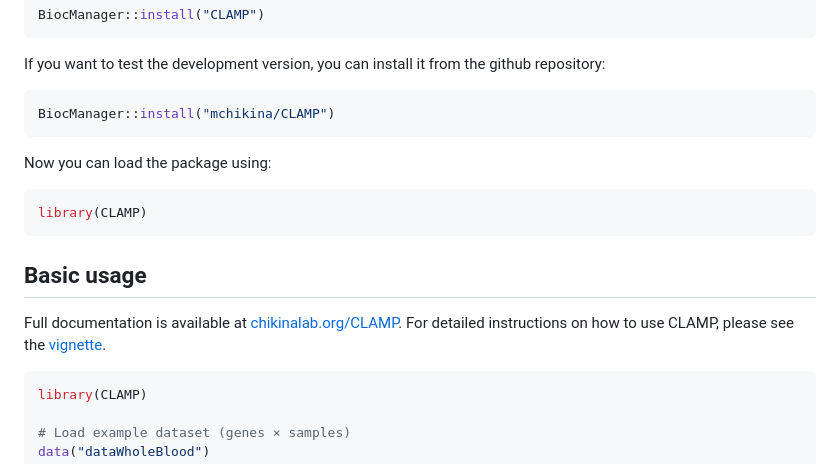
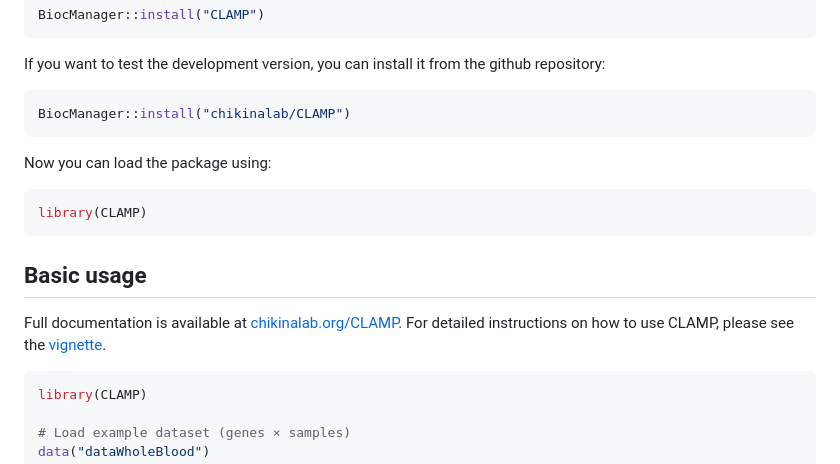
Before and after one commit to bioc/CLAMP, a Markdown page: README.md, the part around one of its changes. Drawn GitHub-style.

Commit message:
fixing readme link

````diff
--- a/README.md
+++ b/README.md
@@ -31,7 +31,7 @@ BiocManager::install("CLAMP")
 If you want to test the development version, you can install it from the github repository:
 
 ``` r
-BiocManager::install("mchikina/CLAMP")
+BiocManager::install("chikinalab/CLAMP")
 ```
 
 Now you can load the package using:
````
Also changed, not shown: other parts of README.md (+1 -1 lines).
